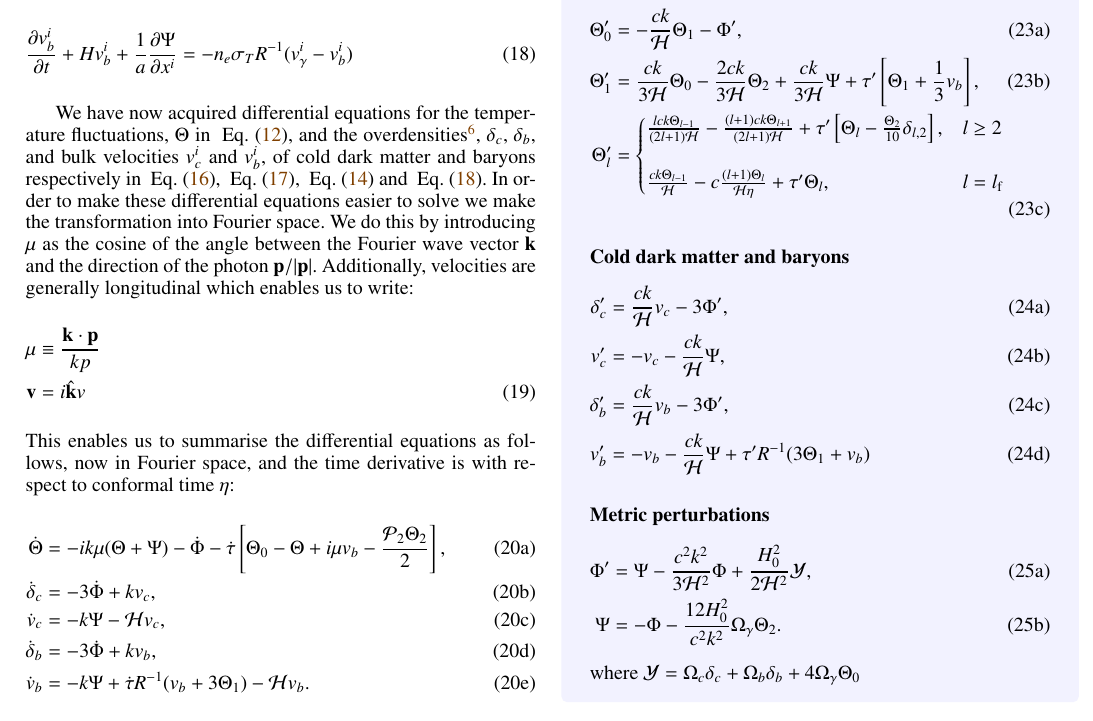
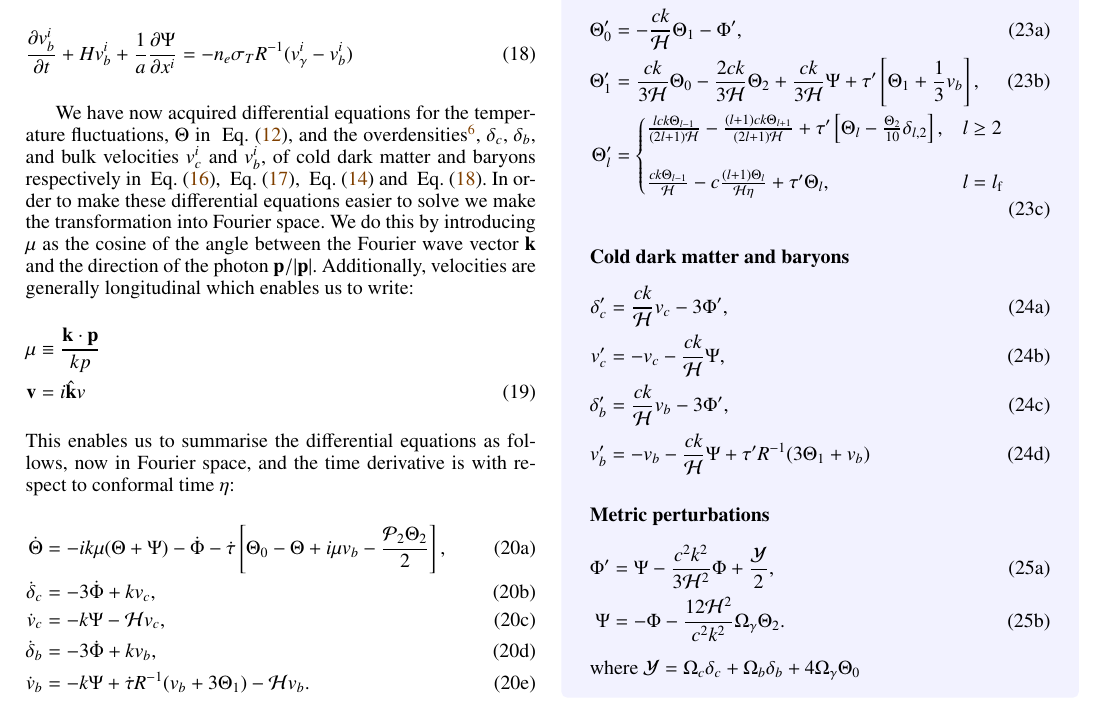
Before and after one commit to Johanmkr/AST5220, a LaTeX paper (project/tex/cosmology2_report.tex, which reads project/tex/sections/M3/m3_theory.tex): part of page 4 of 7, cut so that both start at the same text. Compiled offline with pdfLaTeX.

Commit message:
updated pdf

```diff
--- a/project/tex/sections/M3/m3_theory.tex
+++ b/project/tex/sections/M3/m3_theory.tex
@@ -160,8 +160,8 @@
     \textbf{Metric perturbations}
     \begin{subequations}\label{eq:m3:theory:metric_perturbations_final}
         \begin{align}
-            \Phi' &= \Psi - \frac{c^2k^2}{3\Hp^2}\Phi + \frac{H_0^2}{2\Hp^2}\mathcal{Y}, \label{eq:m3:theory:phi_perturbation}\\
-            \Psi &= -\Phi - \frac{12H_0^2}{c^2k^2}\O_\gamma\T_2. \label{eq:m3:theory:psi_perturbation}
+            \Phi' &= \Psi - \frac{c^2k^2}{3\Hp^2}\Phi + \frac{\mathcal{Y}}{2}, \label{eq:m3:theory:phi_perturbation}\\
+            \Psi &= -\Phi - \frac{12\mathcal{H}^2}{c^2k^2}\O_\gamma\T_2. \label{eq:m3:theory:psi_perturbation}
         \end{align}
     \end{subequations}
     where $\mathcal{Y} = \O_c\delta_c+\O_b\delta_b+4\O_\gamma\T_0$
```
Also changed, not shown: project/tex/cosmology2_report.pdf.
